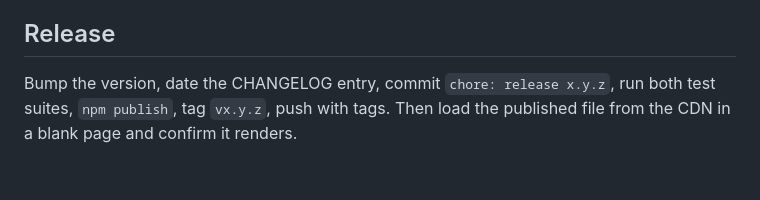
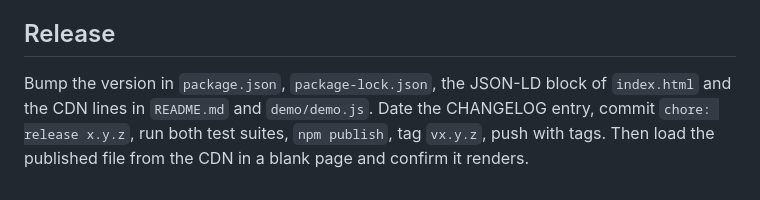
Before and after one commit to thevangelist/tinseltown, a Markdown page: DEVELOPMENT.md, the part around the change. GitHub-like rendering.

```diff
--- a/DEVELOPMENT.md
+++ b/DEVELOPMENT.md
@@ -63,5 +63,6 @@ checking and no linter yet. Both come after the first release.
 
 ## Release
 
-Bump the version, date the CHANGELOG entry, commit `chore: release x.y.z`, run both test suites, `npm publish`, tag
+Bump the version in `package.json`, `package-lock.json`, the JSON-LD block of `index.html` and the CDN lines in
+`README.md` and `demo/demo.js`. Date the CHANGELOG entry, commit `chore: release x.y.z`, run both test suites, `npm publish`, tag
 `vx.y.z`, push with tags. Then load the published file from the CDN in a blank page and confirm it renders.
```
Also changed, not shown: CHANGELOG.md (+14 -3 lines), README.md (+9 -8 lines), demo/apple-touch-icon.png (added), demo/icon-192.png (added), demo/icon-512.png (added), 7 other files.
